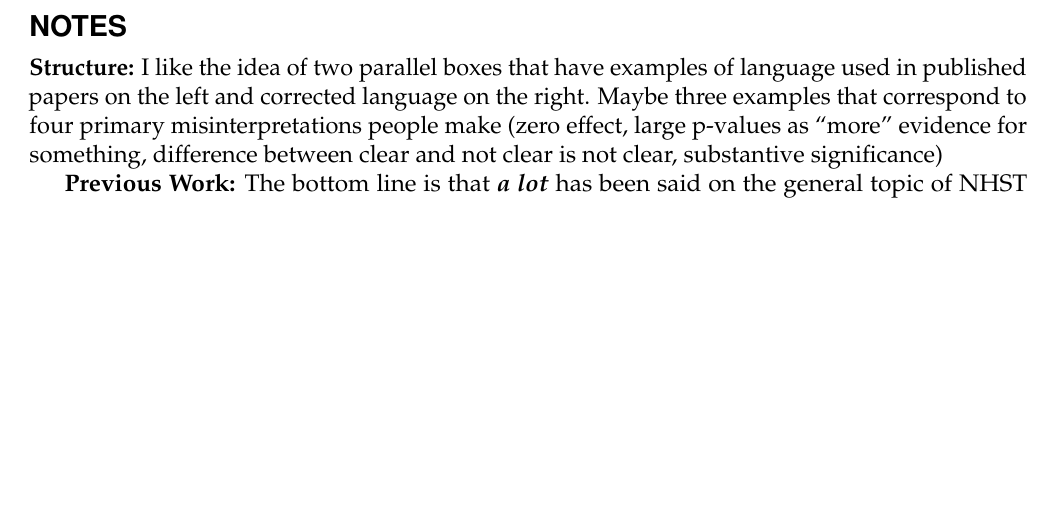
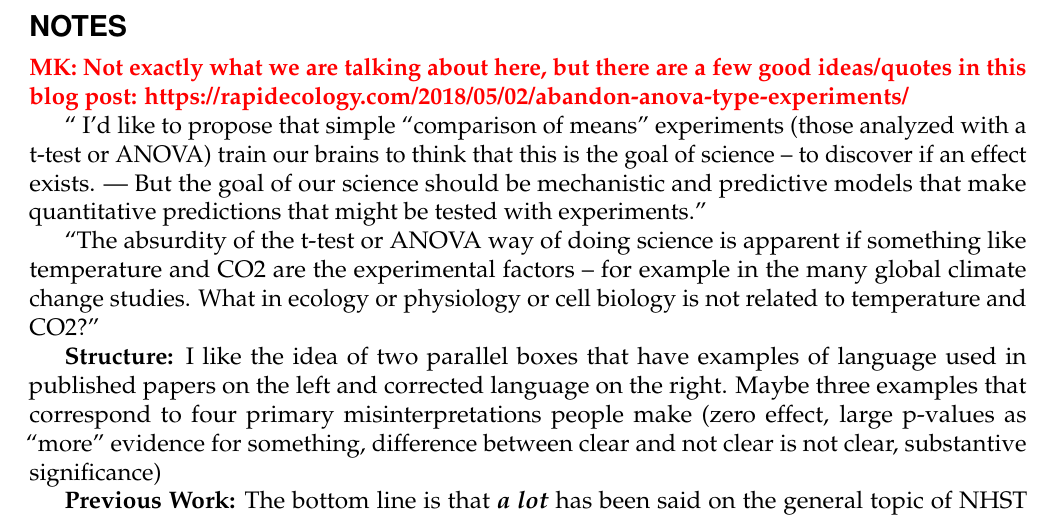
Before and after one commit to dushoff/significance, a LaTeX document (main.tex, which reads doc.tex): part of page 2 of 9, cut so that both start at the same text, the shorter picture padded with empty space. Compiled offline with pdfLaTeX.

Commit message:
Update doc.tex

```diff
--- a/doc.tex
+++ b/doc.tex
@@ -16,6 +16,12 @@ We believe that this simple linguistic change has the potential to substantially
 \thispagestyle{empty}
 
 \section*{Notes}
+
+\mk{Not exactly what we are talking about here, but there are a few good ideas/quotes in this blog post: https://rapidecology.com/2018/05/02/abandon-anova-type-experiments/}
+
+`` I’d like to propose that simple “comparison of means” experiments (those analyzed with a t-test or ANOVA) train our brains to think that this is the goal of science – to discover if an effect exists. --- But the goal of our science should be mechanistic and predictive models that make quantitative predictions that might be tested with experiments.''
+
+``The absurdity of the t-test or  ANOVA way of doing science is apparent if something like temperature and CO2 are the experimental factors – for example in the many global climate change studies. What in ecology or physiology or cell biology is not related to temperature and CO2?''
 
 \textbf{Structure:} I like the idea of two parallel boxes that have examples of language used in published papers on the
 left and corrected language on the right.
```
